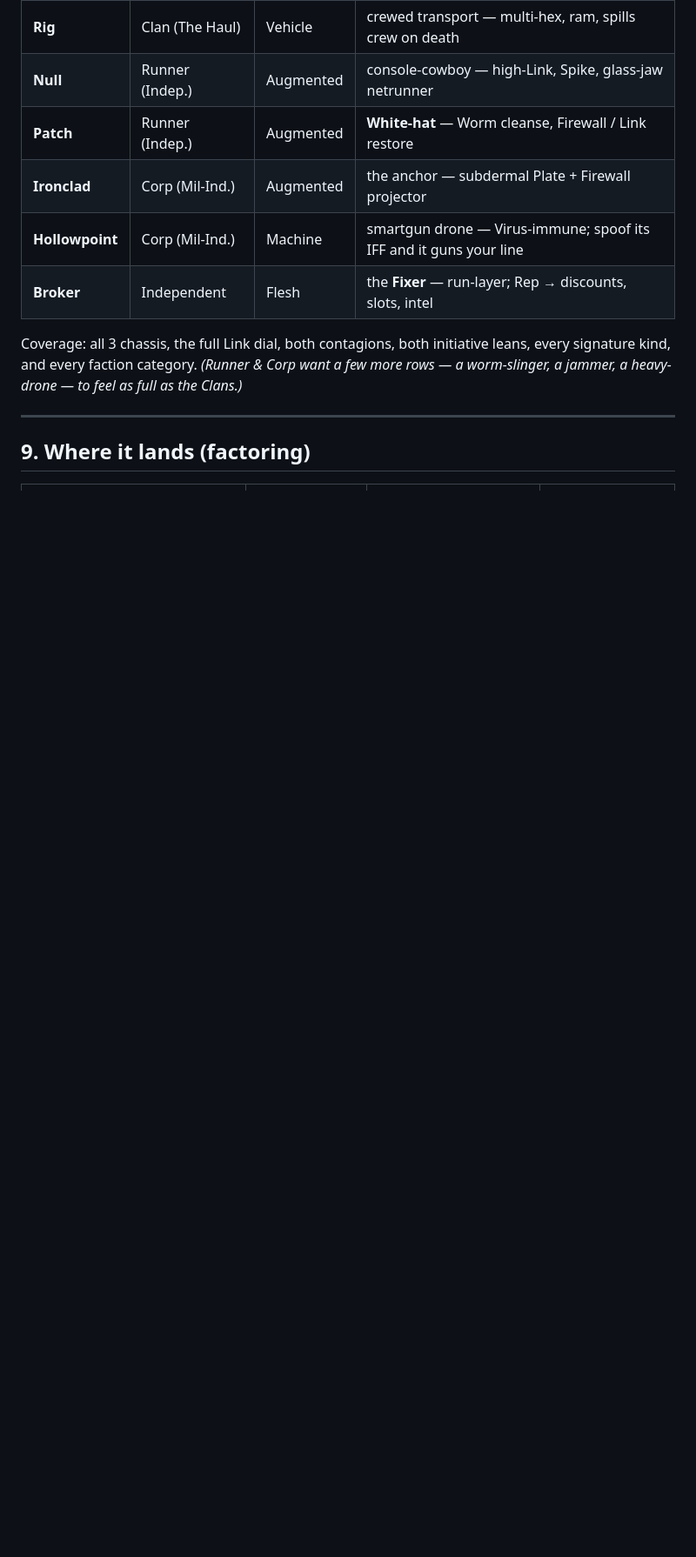
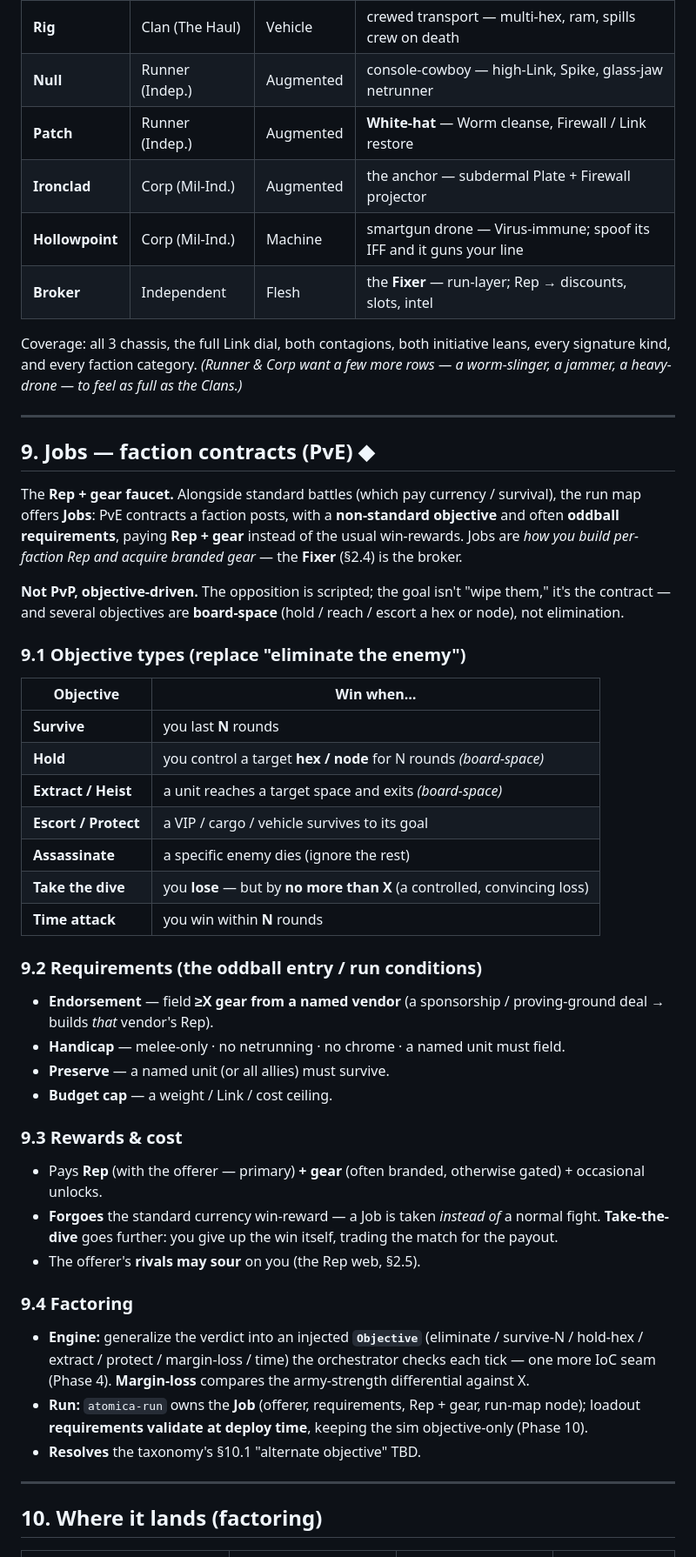
Before and after one commit to benjaminabbitt/atomica, a Markdown page: docs/design-delta-v0.26.md, the part around one of its changes. Shown at 87% size. Drawn GitHub-style; blank space fills up the shorter version.

Commit message:
docs: add Jobs — faction contracts (PvE) with alt objectives
Jobs are the Rep + gear faucet: PvE contracts a faction posts with non-standard
objectives (survive / hold-hex / extract / escort / assassinate / take-the-dive
margin-loss / time-attack) and oddball requirements (endorsement = field a
vendor's gear, handicaps, preserve-a-unit, budget caps). Pay Rep + gear instead
of currency win-rewards; forgoing the win is the cost (esp. take-the-dive).

Factoring: generalize the battle verdict into an injected Objective seam in sim
(Phase 4); atomica-run owns the contract + deploy-time requirement validation
(Phase 10). Resolves the taxonomy's §10.1 alternate-objective TBD. Renumber the
factoring/open-questions sections and add Jobs open questions.

Co-Authored-By: Claude Opus 4.8 (1M context) <noreply@anthropic.com>
Claude-Session: https://claude.ai/code/session_016Z7agCEYSVr5oVrEwpYeyQ

```diff
--- a/docs/design-delta-v0.26.md
+++ b/docs/design-delta-v0.26.md
@@ -231,7 +231,46 @@ Coverage: all 3 chassis, the full Link dial, both contagions, both initiative le
 
 ---
 
-## 9. Where it lands (factoring)
+## 9. Jobs — faction contracts (PvE) ◆
+
+The **Rep + gear faucet.** Alongside standard battles (which pay currency / survival), the run map offers **Jobs**: PvE contracts a faction posts, with a **non-standard objective** and often **oddball requirements**, paying **Rep + gear** instead of the usual win-rewards. Jobs are *how you build per-faction Rep and acquire branded gear* — the **Fixer** (§2.4) is the broker.
+
+**Not PvP, objective-driven.** The opposition is scripted; the goal isn't "wipe them," it's the contract — and several objectives are **board-space** (hold / reach / escort a hex or node), not elimination.
+
+### 9.1 Objective types (replace "eliminate the enemy")
+
+| Objective | Win when… |
+|---|---|
+| **Survive** | you last **N** rounds |
+| **Hold** | you control a target **hex / node** for N rounds *(board-space)* |
+| **Extract / Heist** | a unit reaches a target space and exits *(board-space)* |
+| **Escort / Protect** | a VIP / cargo / vehicle survives to its goal |
+| **Assassinate** | a specific enemy dies (ignore the rest) |
+| **Take the dive** | you **lose** — but by **no more than X** (a controlled, convincing loss) |
+| **Time attack** | you win within **N** rounds |
+
+### 9.2 Requirements (the oddball entry / run conditions)
+
+- **Endorsement** — field **≥X gear from a named vendor** (a sponsorship / proving-ground deal → builds *that* vendor's Rep).
+- **Handicap** — melee-only · no netrunning · no chrome · a named unit must field.
+- **Preserve** — a named unit (or all allies) must survive.
+- **Budget cap** — a weight / Link / cost ceiling.
+
+### 9.3 Rewards & cost
+
+- Pays **Rep** (with the offerer — primary) **+ gear** (often branded, otherwise gated) + occasional unlocks.
+- **Forgoes** the standard currency win-reward — a Job is taken *instead of* a normal fight. **Take-the-dive** goes further: you give up the win itself, trading the match for the payout.
+- The offerer's **rivals may sour** on you (the Rep web, §2.5).
+
+### 9.4 Factoring
+
+- **Engine:** generalize the verdict into an injected **`Objective`** (eliminate / survive-N / hold-hex / extract / protect / margin-loss / time) the orchestrator checks each tick — one more IoC seam (Phase 4). **Margin-loss** compares the army-strength differential against X.
+- **Run:** `atomica-run` owns the **Job** (offerer, requirements, Rep + gear, run-map node); loadout **requirements validate at deploy time**, keeping the sim objective-only (Phase 10).
+- **Resolves** the taxonomy's §10.1 "alternate objective" TBD.
+
+---
+
+## 10. Where it lands (factoring)
 
 | Addition | Layer | New engine? | Touches phase |
 |---|---|---|---|
```
Also changed, not shown: other parts of docs/design-delta-v0.26.md (+3 -1 lines).
